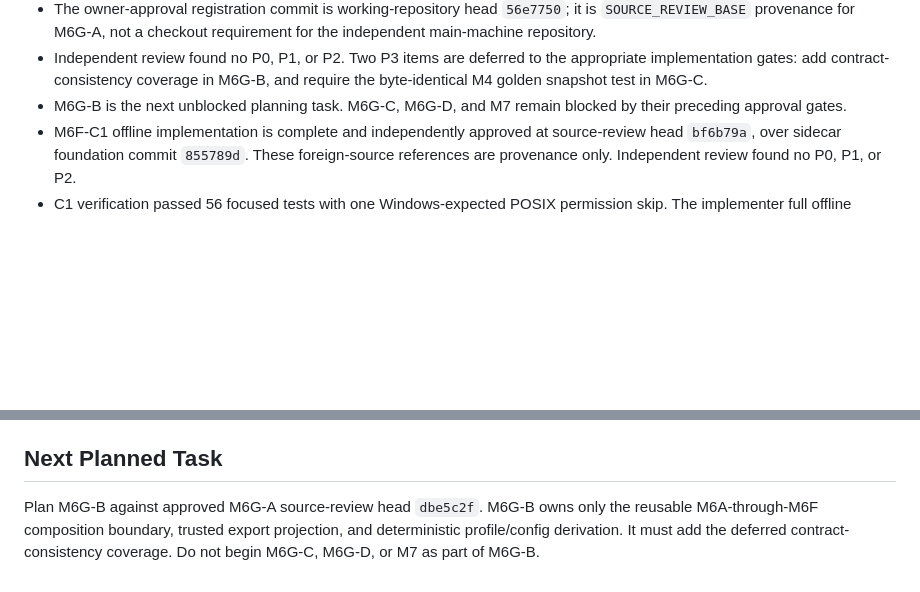
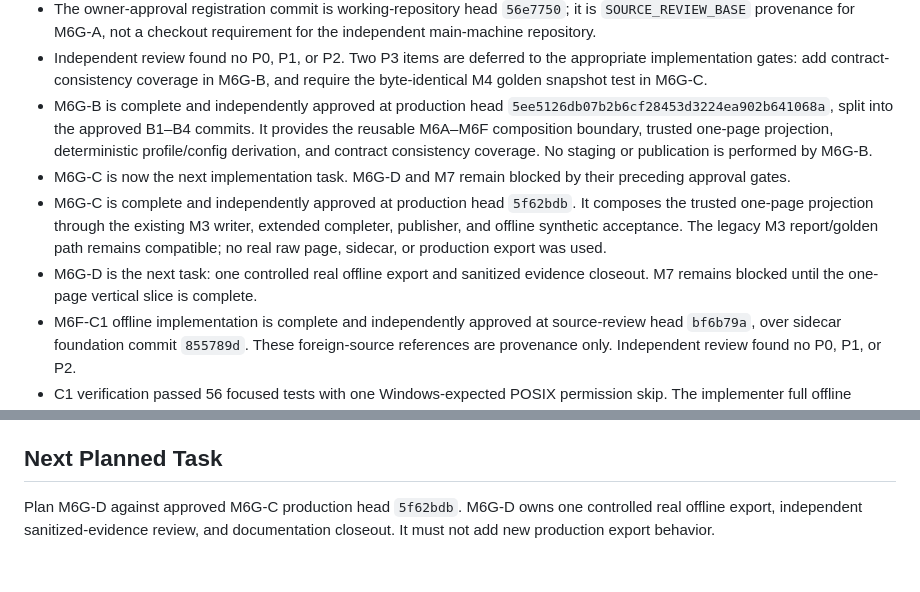
Before and after one commit to AnhAnh18/KnowledgeNexus, a Markdown page: .local_ai/IMPLEMENTATION_STATE.md, 2 parts joined by grey strips. GitHub-like rendering; blank space fills up the shorter version.

Commit message:
[M6G-C] close synthetic export acceptance

```diff
--- a/.local_ai/IMPLEMENTATION_STATE.md
+++ b/.local_ai/IMPLEMENTATION_STATE.md
@@ -1115,8 +1115,21 @@ Review artifact:
 - Independent review found no P0, P1, or P2. Two P3 items are deferred to the
   appropriate implementation gates: add contract-consistency coverage in
   M6G-B, and require the byte-identical M4 golden snapshot test in M6G-C.
-- M6G-B is the next unblocked planning task. M6G-C, M6G-D, and M7 remain
-  blocked by their preceding approval gates.
+- M6G-B is complete and independently approved at production head
+  `5ee5126db07b2b6cf28453d3224ea902b641068a`, split into the approved B1–B4
+  commits. It provides the reusable M6A–M6F composition boundary, trusted
+  one-page projection, deterministic profile/config derivation, and contract
+  consistency coverage. No staging or publication is performed by M6G-B.
+- M6G-C is now the next implementation task. M6G-D and M7 remain blocked by
+  their preceding approval gates.
+- M6G-C is complete and independently approved at production head
+  `5f62bdb`. It composes the trusted one-page projection through the existing
+  M3 writer, extended completer, publisher, and offline synthetic acceptance.
+  The legacy M3 report/golden path remains compatible; no real raw page,
+  sidecar, or production export was used.
+- M6G-D is the next task: one controlled real offline export and sanitized
+  evidence closeout. M7 remains blocked until the one-page vertical slice is
+  complete.
 - M6F-C1 offline implementation is complete and independently approved at
   source-review head `bf6b79a`, over sidecar foundation commit `855789d`.
   These foreign-source references are provenance only. Independent review
@@ -1175,8 +1188,6 @@ Review artifact:
 
 ## Next Planned Task
 
-Plan M6G-B against approved M6G-A source-review head `dbe5c2f`. M6G-B owns only
-the reusable M6A-through-M6F composition boundary, trusted export projection,
-and deterministic profile/config derivation. It must add the deferred
-contract-consistency coverage. Do not begin M6G-C, M6G-D, or M7 as part of
-M6G-B.
+Plan M6G-D against approved M6G-C production head `5f62bdb`. M6G-D owns one
+controlled real offline export, independent sanitized-evidence review, and
+documentation closeout. It must not add new production export behavior.
```
Also changed, not shown: .local_ai/ROADMAP.md (+14 -11 lines).
